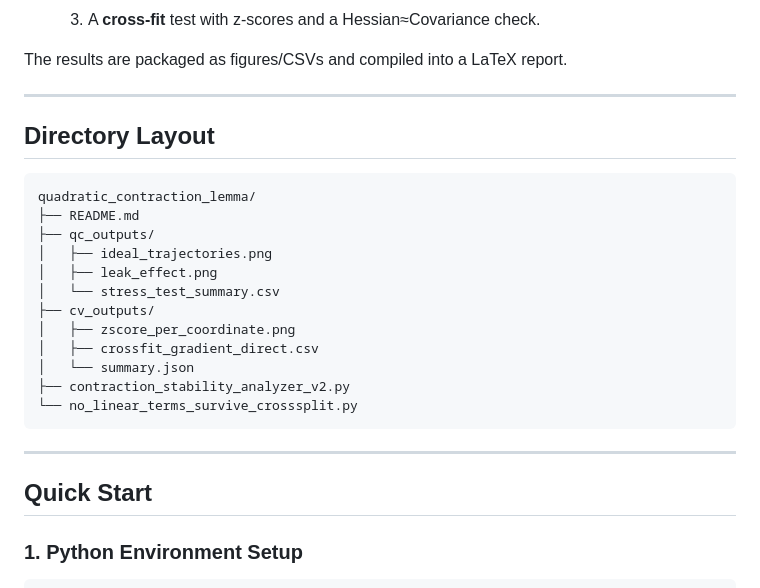
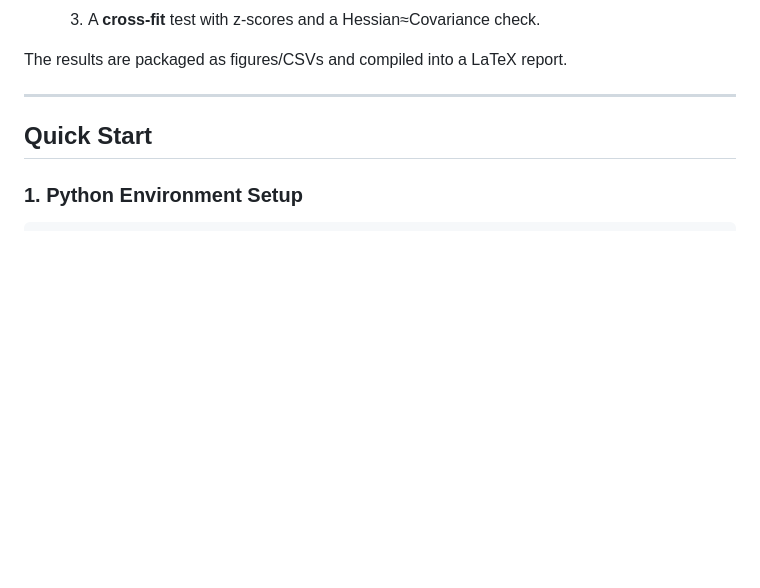
Before and after one commit to reeveskeefe/quadratic-contraction-lemma-in-Reeves-Mass-Gap-4D-Proof, a Markdown page: ReadMe.md, the part around the change. GitHub-like rendering; blank space fills up the shorter version.

Commit message:
Update ReadMe.md
remove the directory structure

````diff
--- a/ReadMe.md
+++ b/ReadMe.md
@@ -14,25 +14,6 @@ This folder contains:
   3. A **cross-fit** test with z-scores and a Hessian≈Covariance check.
 
 The results are packaged as figures/CSVs and compiled into a LaTeX report.
-
----
-
-## Directory Layout
-
-```text
-quadratic_contraction_lemma/
-├── README.md
-├── qc_outputs/
-│   ├── ideal_trajectories.png
-│   ├── leak_effect.png
-│   └── stress_test_summary.csv
-├── cv_outputs/
-│   ├── zscore_per_coordinate.png
-│   ├── crossfit_gradient_direct.csv
-│   └── summary.json
-├── contraction_stability_analyzer_v2.py
-└── no_linear_terms_survive_crosssplit.py
-```
 
 ---
 
````
